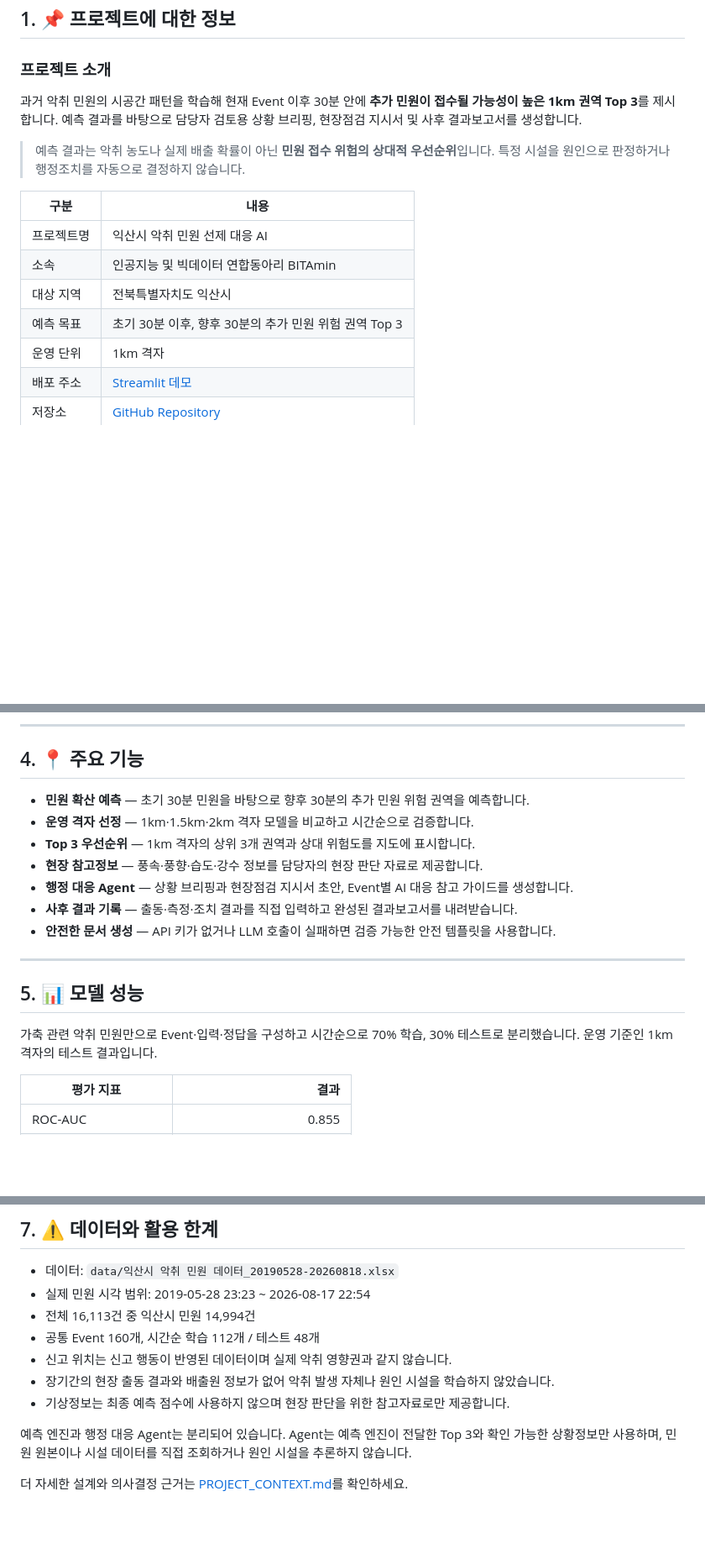
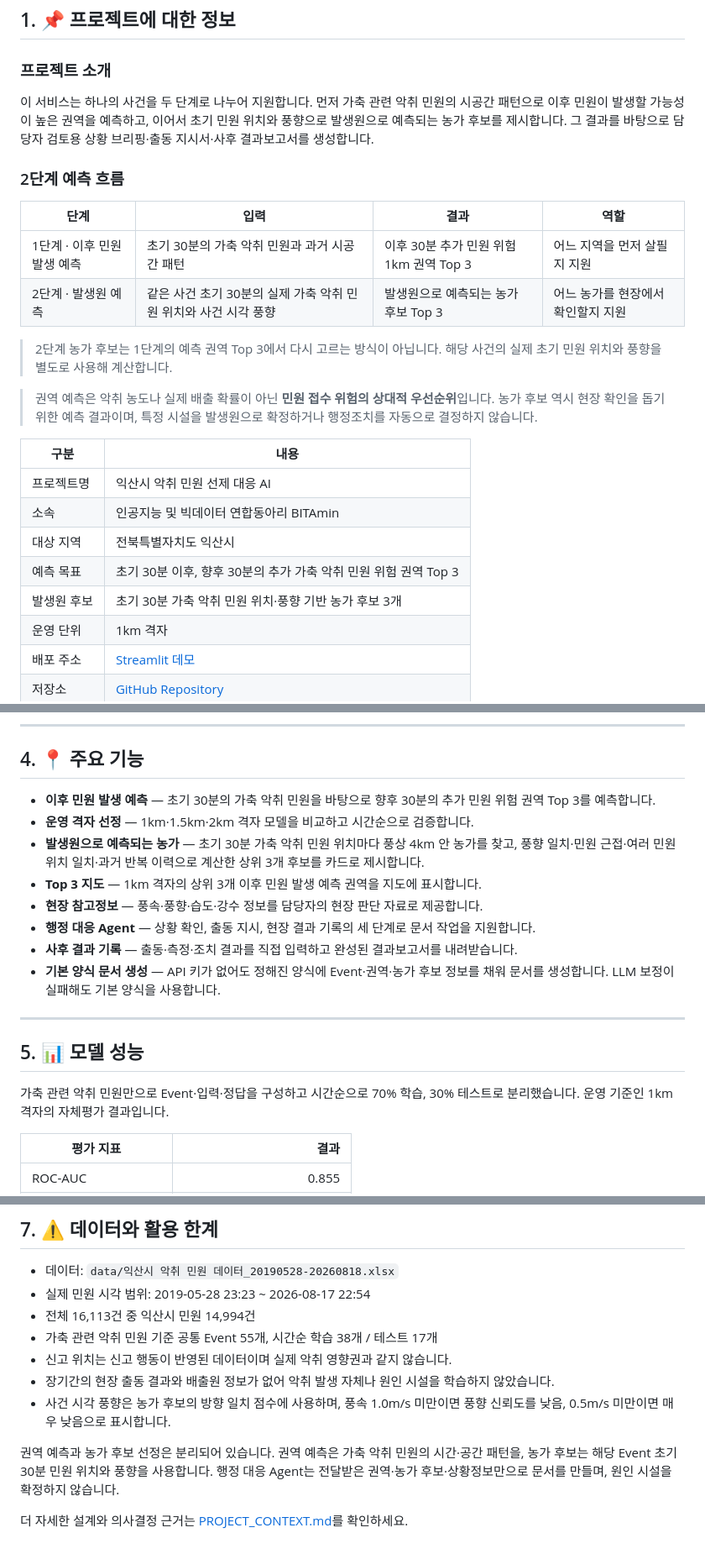
Before and after one commit to yeonseochoi/smart-livestock-ai-2, a Markdown page: README.md, 3 parts joined by grey strips. Shown at 84% size. Rendered like a GitHub page; blank space fills up the shorter version.

Commit message:
docs: readme 업데이트

```diff
--- a/README.md
+++ b/README.md
@@ -31,16 +31,26 @@
 
 ### 프로젝트 소개
 
-과거 악취 민원의 시공간 패턴을 학습해 현재 Event 이후 30분 안에 **추가 민원이 접수될 가능성이 높은 1km 권역 Top 3**를 제시합니다. 예측 결과를 바탕으로 담당자 검토용 상황 브리핑, 현장점검 지시서 및 사후 결과보고서를 생성합니다.
+이 서비스는 하나의 사건을 두 단계로 나누어 지원합니다. 먼저 가축 관련 악취 민원의 시공간 패턴으로 이후 민원이 발생할 가능성이 높은 권역을 예측하고, 이어서 초기 민원 위치와 풍향으로 발생원으로 예측되는 농가 후보를 제시합니다. 그 결과를 바탕으로 담당자 검토용 상황 브리핑·출동 지시서·사후 결과보고서를 생성합니다.
 
-> 예측 결과는 악취 농도나 실제 배출 확률이 아닌 **민원 접수 위험의 상대적 우선순위**입니다. 특정 시설을 원인으로 판정하거나 행정조치를 자동으로 결정하지 않습니다.
+### 2단계 예측 흐름
+
+| 단계 | 입력 | 결과 | 역할 |
+|---|---|---|---|
+| 1단계 · 이후 민원 발생 예측 | 초기 30분의 가축 악취 민원과 과거 시공간 패턴 | 이후 30분 추가 민원 위험 1km 권역 Top 3 | 어느 지역을 먼저 살필지 지원 |
+| 2단계 · 발생원 예측 | 같은 사건 초기 30분의 실제 가축 악취 민원 위치와 사건 시각 풍향 | 발생원으로 예측되는 농가 후보 Top 3 | 어느 농가를 현장에서 확인할지 지원 |
+
+> 2단계 농가 후보는 1단계의 예측 권역 Top 3에서 다시 고르는 방식이 아닙니다. 해당 사건의 실제 초기 민원 위치와 풍향을 별도로 사용해 계산합니다.
+
+> 권역 예측은 악취 농도나 실제 배출 확률이 아닌 **민원 접수 위험의 상대적 우선순위**입니다. 농가 후보 역시 현장 확인을 돕기 위한 예측 결과이며, 특정 시설을 발생원으로 확정하거나 행정조치를 자동으로 결정하지 않습니다.
 
 | 구분 | 내용 |
 |---|---|
 | 프로젝트명 | 익산시 악취 민원 선제 대응 AI |
 | 소속 | 인공지능 및 빅데이터 연합동아리 BITAmin |
 | 대상 지역 | 전북특별자치도 익산시 |
-| 예측 목표 | 초기 30분 이후, 향후 30분의 추가 민원 위험 권역 Top 3 |
+| 예측 목표 | 초기 30분 이후, 향후 30분의 추가 가축 악취 민원 위험 권역 Top 3 |
+| 발생원 후보 | 초기 30분 가축 악취 민원 위치·풍향 기반 농가 후보 3개 |
 | 운영 단위 | 1km 격자 |
 | 배포 주소 | [Streamlit 데모](https://smart-livestock-ai-2.streamlit.app/) |
 | 저장소 | [GitHub Repository](https://github.com/yeonseochoi/smart-livestock-ai-2) |
@@ -135,20 +145,21 @@ Streamlit Community Cloud에서는 실행 파일을 `streamlit_app.py`로 지정
 <a id="4-주요-기능"></a>
 ## 4. 📍 주요 기능
 
-- **민원 확산 예측** — 초기 30분 민원을 바탕으로 향후 30분의 추가 민원 위험 권역을 예측합니다.
+- **이후 민원 발생 예측** — 초기 30분의 가축 악취 민원을 바탕으로 향후 30분의 추가 민원 위험 권역 Top 3를 예측합니다.
 - **운영 격자 선정** — 1km·1.5km·2km 격자 모델을 비교하고 시간순으로 검증합니다.
-- **Top 3 우선순위** — 1km 격자의 상위 3개 권역과 상대 위험도를 지도에 표시합니다.
+- **발생원으로 예측되는 농가** — 초기 30분 가축 악취 민원 위치마다 풍상 4km 안 농가를 찾고, 풍향 일치·민원 근접·여러 민원 위치 일치·과거 반복 이력으로 계산한 상위 3개 후보를 카드로 제시합니다.
+- **Top 3 지도** — 1km 격자의 상위 3개 이후 민원 발생 예측 권역을 지도에 표시합니다.
 - **현장 참고정보** — 풍속·풍향·습도·강수 정보를 담당자의 현장 판단 자료로 제공합니다.
-- **행정 대응 Agent** — 상황 브리핑과 현장점검 지시서 초안, Event별 AI 대응 참고 가이드를 생성합니다.
+- **행정 대응 Agent** — 상황 확인, 출동 지시, 현장 결과 기록의 세 단계로 문서 작업을 지원합니다.
 - **사후 결과 기록** — 출동·측정·조치 결과를 직접 입력하고 완성된 결과보고서를 내려받습니다.
-- **안전한 문서 생성** — API 키가 없거나 LLM 호출이 실패하면 검증 가능한 안전 템플릿을 사용합니다.
+- **기본 양식 문서 생성** — API 키가 없어도 정해진 양식에 Event·권역·농가 후보 정보를 채워 문서를 생성합니다. LLM 보정이 실패해도 기본 양식을 사용합니다.
 
 ---
 
 <a id="5-모델-성능"></a>
 ## 5. 📊 모델 성능
 
-가축 관련 악취 민원만으로 Event·입력·정답을 구성하고 시간순으로 70% 학습, 30% 테스트로 분리했습니다. 운영 기준인 1km 격자의 테스트 결과입니다.
+가축 관련 악취 민원만으로 Event·입력·정답을 구성하고 시간순으로 70% 학습, 30% 테스트로 분리했습니다. 운영 기준인 1km 격자의 자체평가 결과입니다.
 
 | 평가 지표 | 결과 |
 |---|---:|
@@ -214,11 +225,11 @@ fetch_kma_weather.py               현장 참고용 기상자료 수집
 - 데이터: `data/익산시 악취 민원 데이터_20190528-20260818.xlsx`
 - 실제 민원 시각 범위: 2019-05-28 23:23 ~ 2026-08-17 22:54
 - 전체 16,113건 중 익산시 민원 14,994건
-- 공통 Event 160개, 시간순 학습 112개 / 테스트 48개
+- 가축 관련 악취 민원 기준 공통 Event 55개, 시간순 학습 38개 / 테스트 17개
 - 신고 위치는 신고 행동이 반영된 데이터이며 실제 악취 영향권과 같지 않습니다.
 - 장기간의 현장 출동 결과와 배출원 정보가 없어 악취 발생 자체나 원인 시설을 학습하지 않았습니다.
-- 기상정보는 최종 예측 점수에 사용하지 않으며 현장 판단을 위한 참고자료로만 제공합니다.
+- 사건 시각 풍향은 농가 후보의 방향 일치 점수에 사용하며, 풍속 1.0m/s 미만이면 풍향 신뢰도를 낮음, 0.5m/s 미만이면 매우 낮음으로 표시합니다.
 
-예측 엔진과 행정 대응 Agent는 분리되어 있습니다. Agent는 예측 엔진이 전달한 Top 3와 확인 가능한 상황정보만 사용하며, 민원 원본이나 시설 데이터를 직접 조회하거나 원인 시설을 추론하지 않습니다.
+권역 예측과 농가 후보 선정은 분리되어 있습니다. 권역 예측은 가축 악취 민원의 시간·공간 패턴을, 농가 후보는 해당 Event 초기 30분 민원 위치와 풍향을 사용합니다. 행정 대응 Agent는 전달받은 권역·농가 후보·상황정보만으로 문서를 만들며, 원인 시설을 확정하지 않습니다.
 
 더 자세한 설계와 의사결정 근거는 [PROJECT_CONTEXT.md](PROJECT_CONTEXT.md)를 확인하세요.
```
Also changed, not shown: other parts of README.md (+3 -3 lines).
